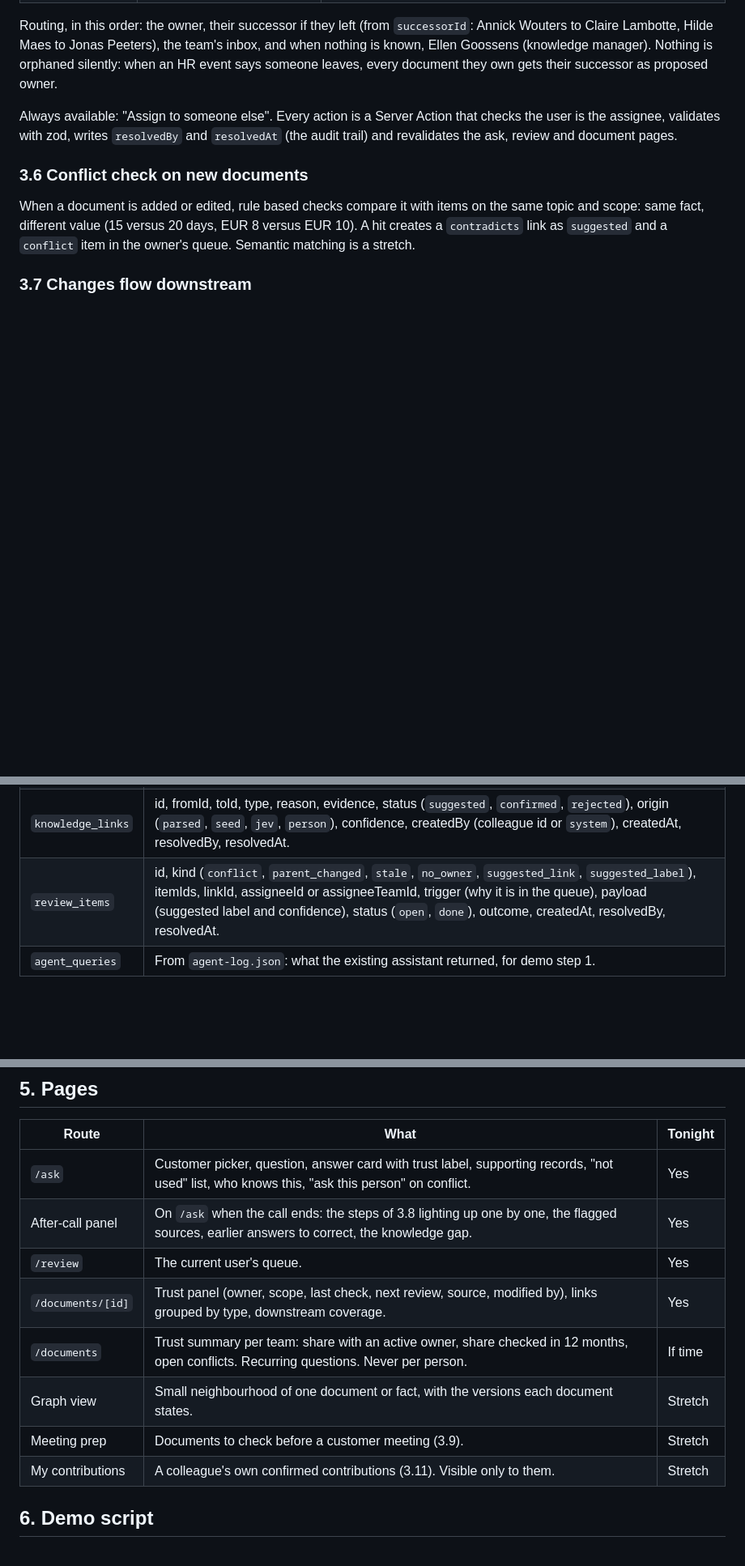
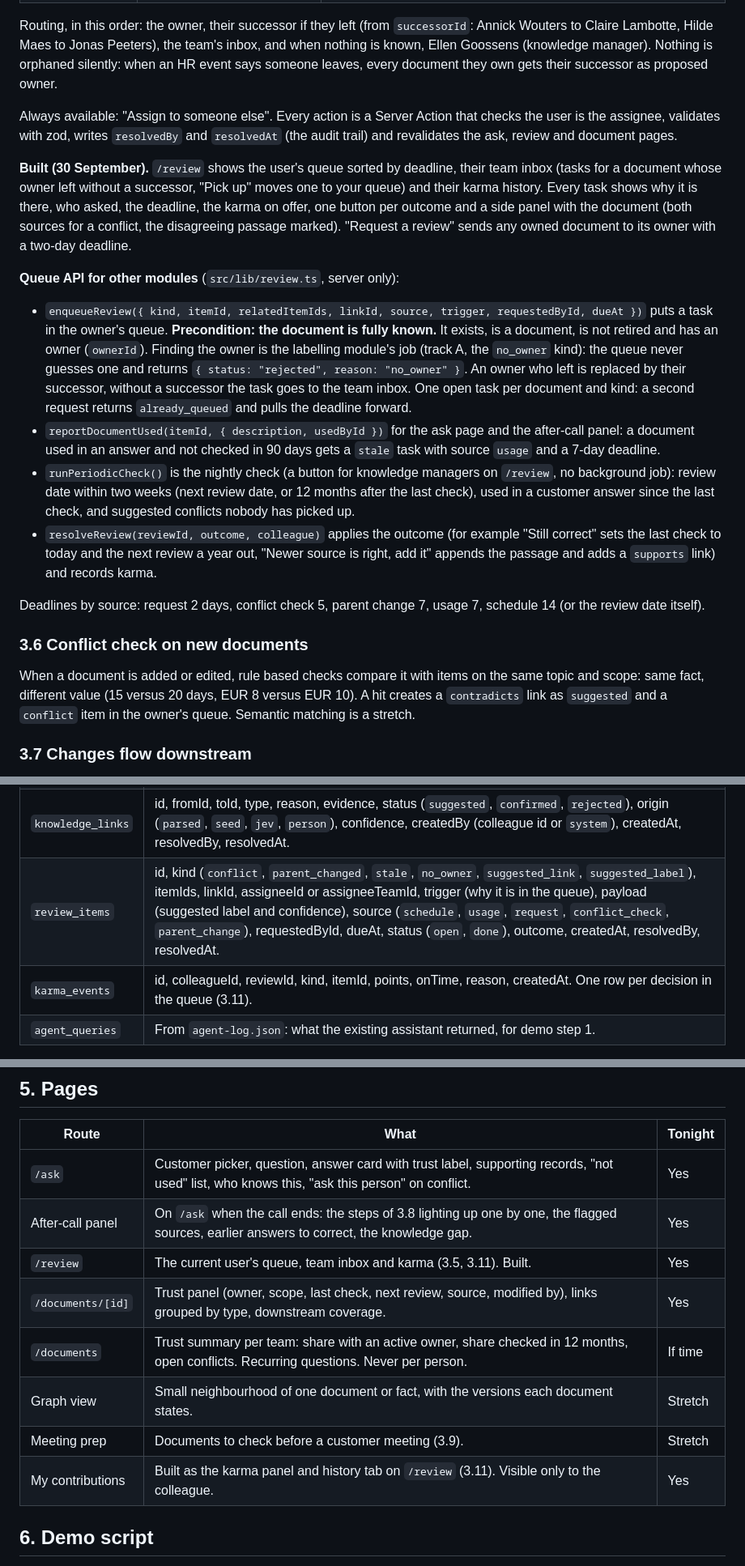
Before and after one commit to maboke123/hackathon, a Markdown page: docs/plan.md, 3 parts joined by grey strips. Shown at 81% size. GitHub-like rendering; blank space fills up the shorter version.

Commit message:
docs: document review queue API and karma

```diff
--- a/docs/plan.md
+++ b/docs/plan.md
@@ -136,6 +136,17 @@ Routing, in this order: the owner, their successor if they left (from `successor
 
 Always available: "Assign to someone else". Every action is a Server Action that checks the user is the assignee, validates with zod, writes `resolvedBy` and `resolvedAt` (the audit trail) and revalidates the ask, review and document pages.
 
+**Built (30 September).** `/review` shows the user's queue sorted by deadline, their team inbox (tasks for a document whose owner left without a successor, "Pick up" moves one to your queue) and their karma history. Every task shows why it is there, who asked, the deadline, the karma on offer, one button per outcome and a side panel with the document (both sources for a conflict, the disagreeing passage marked). "Request a review" sends any owned document to its owner with a two-day deadline.
+
+**Queue API for other modules** (`src/lib/review.ts`, server only):
+
+- `enqueueReview({ kind, itemId, relatedItemIds, linkId, source, trigger, requestedById, dueAt })` puts a task in the owner's queue. **Precondition: the document is fully known.** It exists, is a document, is not retired and has an owner (`ownerId`). Finding the owner is the labelling module's job (track A, the `no_owner` kind): the queue never guesses one and returns `{ status: "rejected", reason: "no_owner" }`. An owner who left is replaced by their successor, without a successor the task goes to the team inbox. One open task per document and kind: a second request returns `already_queued` and pulls the deadline forward.
+- `reportDocumentUsed(itemId, { description, usedById })` for the ask page and the after-call panel: a document used in an answer and not checked in 90 days gets a `stale` task with source `usage` and a 7-day deadline.
+- `runPeriodicCheck()` is the nightly check (a button for knowledge managers on `/review`, no background job): review date within two weeks (next review date, or 12 months after the last check), used in a customer answer since the last check, and suggested conflicts nobody has picked up.
+- `resolveReview(reviewId, outcome, colleague)` applies the outcome (for example "Still correct" sets the last check to today and the next review a year out, "Newer source is right, add it" appends the passage and adds a `supports` link) and records karma.
+
+Deadlines by source: request 2 days, conflict check 5, parent change 7, usage 7, schedule 14 (or the review date itself).
+
 ### 3.6 Conflict check on new documents
 
 When a document is added or edited, rule based checks compare it with items on the same topic and scope: same fact, different value (15 versus 20 days, EUR 8 versus EUR 10). A hit creates a `contradicts` link as `suggested` and a `conflict` item in the owner's queue. Semantic matching is a stretch.
@@ -199,7 +212,8 @@ Built on 30 September. Details and usage in [sample-data.md](sample-data.md#data
 | `customers`       | From `customers.json`: id (`cus-havenkaai`, `cus-veldra`), name, segment, countries, contacts, entities.                                                                                                                                                                                                                                                                                                                              |
 | `knowledge_items` | id (`doc-05`, `mail-05`, `SR-2026-048213`), kind (`document`, `email`, `call`, `meeting`, `chat`, `ticket`, `answer`), title, body, filePath, pdfPath, sourceSystem, location, language, country, customerId, teamId, product, jointCommittee, keywords, ownerId, authorId, createdAt, modifiedAt, modifiedById, lastCheckedAt, nextReviewAt, status (`active`, `draft`, `retired`), usefulness. Generated full text column `search`. |
 | `knowledge_links` | id, fromId, toId, type, reason, evidence, status (`suggested`, `confirmed`, `rejected`), origin (`parsed`, `seed`, `jev`, `person`), confidence, createdBy (colleague id or `system`), createdAt, resolvedBy, resolvedAt.                                                                                                                                                                                                             |
-| `review_items`    | id, kind (`conflict`, `parent_changed`, `stale`, `no_owner`, `suggested_link`, `suggested_label`), itemIds, linkId, assigneeId or assigneeTeamId, trigger (why it is in the queue), payload (suggested label and confidence), status (`open`, `done`), outcome, createdAt, resolvedBy, resolvedAt.                                                                                                                                    |
+| `review_items`    | id, kind (`conflict`, `parent_changed`, `stale`, `no_owner`, `suggested_link`, `suggested_label`), itemIds, linkId, assigneeId or assigneeTeamId, trigger (why it is in the queue), payload (suggested label and confidence), source (`schedule`, `usage`, `request`, `conflict_check`, `parent_change`), requestedById, dueAt, status (`open`, `done`), outcome, createdAt, resolvedBy, resolvedAt.                                                                                                                                    |
+| `karma_events`    | id, colleagueId, reviewId, kind, itemId, points, onTime, reason, createdAt. One row per decision in the queue (3.11).                                                                                                                                                                                                                                                                                                                  |
 | `agent_queries`   | From `agent-log.json`: what the existing assistant returned, for demo step 1.                                                                                                                                                                                                                                                                                                                                                         |
 
 Not built yet: the `answers` table (recipient, answered by, sent at, notified at) for living answers. Resolved tickets already get `answered_with` links from `linkedDocuments` in `tickets.json`. Tickets use their service desk number as id: the answer key's "ticket-02" is `SR-2026-048213`.
@@ -212,12 +226,12 @@ Also not built yet, for track A to add when B or C need them: the `knowledge_gap
 | ----------------- | ---------------------------------------------------------------------------------------------------------------------------- | ------- |
 | `/ask`            | Customer picker, question, answer card with trust label, supporting records, "not used" list, who knows this, "ask this person" on conflict. | Yes     |
 | After-call panel  | On `/ask` when the call ends: the steps of 3.8 lighting up one by one, the flagged sources, earlier answers to correct, the knowledge gap.   | Yes     |
-| `/review`         | The current user's queue.                                                                                                                    | Yes     |
+| `/review`         | The current user's queue, team inbox and karma (3.5, 3.11). Built.                                                                           | Yes     |
 | `/documents/[id]` | Trust panel (owner, scope, last check, next review, source, modified by), links grouped by type, downstream coverage.                       | Yes     |
 | `/documents`      | Trust summary per team: share with an active owner, share checked in 12 months, open conflicts. Recurring questions. Never per person.      | If time |
 | Graph view        | Small neighbourhood of one document or fact, with the versions each document states.                                                        | Stretch |
 | Meeting prep      | Documents to check before a customer meeting (3.9).                                                                                          | Stretch |
-| My contributions  | A colleague's own confirmed contributions (3.11). Visible only to them.                                                                      | Stretch |
+| My contributions  | Built as the karma panel and history tab on `/review` (3.11). Visible only to the colleague.                                                 | Yes     |
 
 ## 6. Demo script
 
```
Also changed, not shown: other parts of docs/plan.md (+4 -2 lines), docs/sample-data.md (+4 -1 lines).
